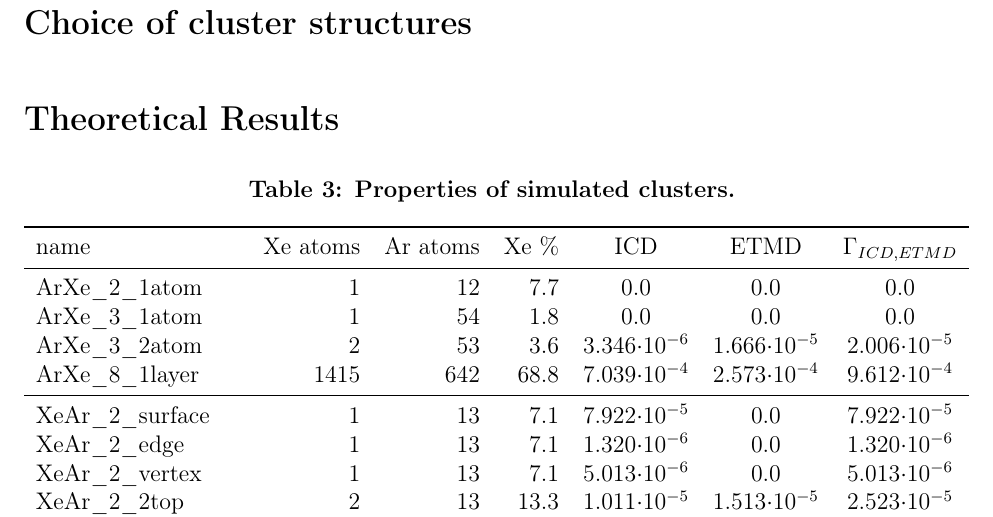
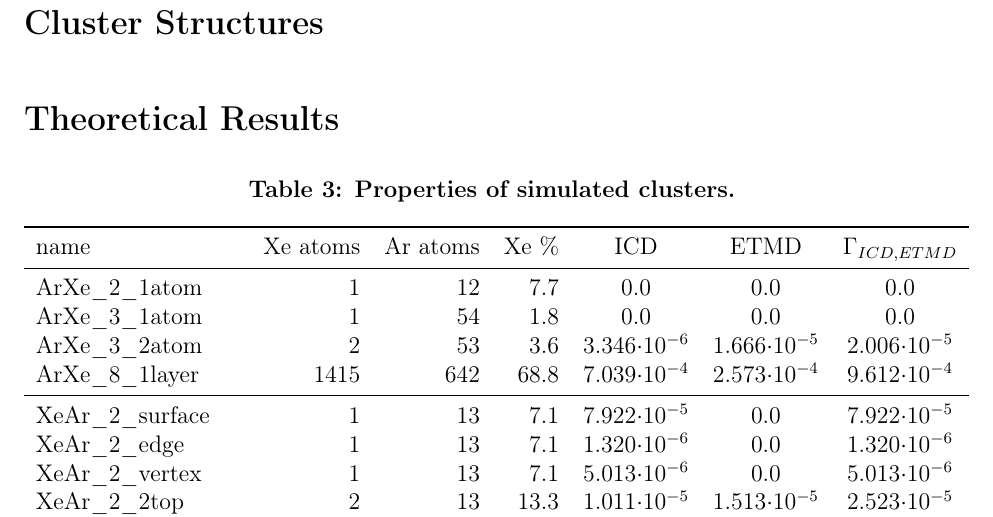
Before and after one commit to ElkeF/arxe_exp, a LaTeX paper (master.tex, which reads structures.tex): part of page 10 of 16, cut at the place of the change. Compiled offline with pdfLaTeX.

Commit message:
change name of structure section

```diff
--- a/structures.tex
+++ b/structures.tex
@@ -1 +1 @@
-\section{Choice of cluster structures}
+\section{Cluster Structures}
```
